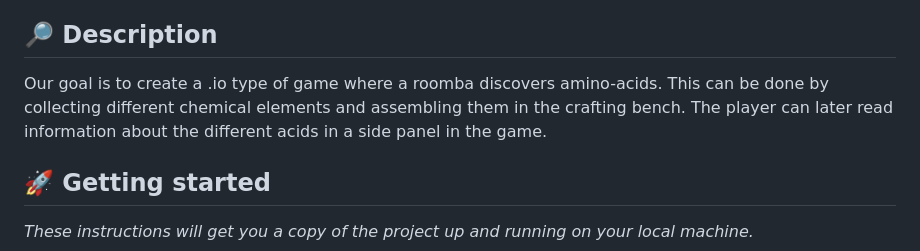
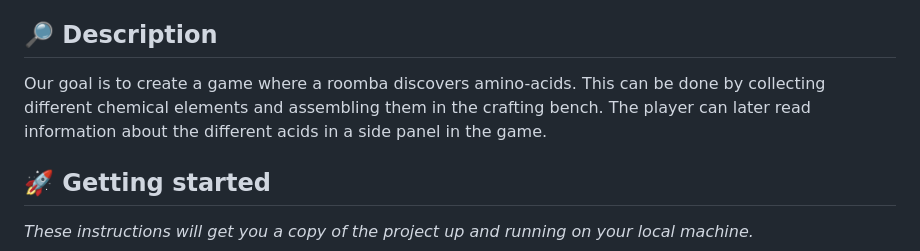
Before and after one commit to PPDimitrakova20/Sol-Invictus, a Markdown page: README.md, the part around the change. Drawn GitHub-style.

```diff
--- a/README.md
+++ b/README.md
@@ -16,7 +16,7 @@
 - [Acknowledgements](#acknowledgements)
 
 ## 🔎 Description <a name="description"></a>
-Our goal is to create a .io type of game where a roomba discovers amino-acids. This can be done by collecting different chemical elements and assembling them in the crafting bench. The player can later read information about the different acids in a side panel in the game.
+Our goal is to create a game where a roomba discovers amino-acids. This can be done by collecting different chemical elements and assembling them in the crafting bench. The player can later read information about the different acids in a side panel in the game.
 
 ## 🚀 Getting started<a name="gettingStarted"></a>
 *These instructions will get you a copy of the project up and running on your local machine.*
```
